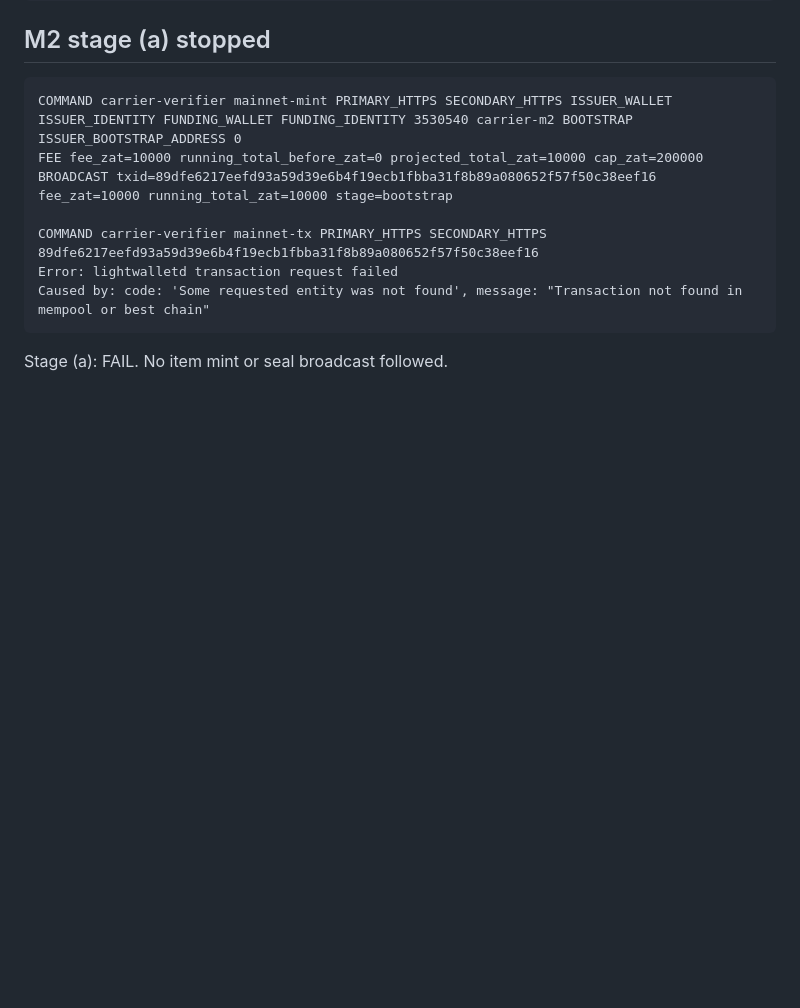
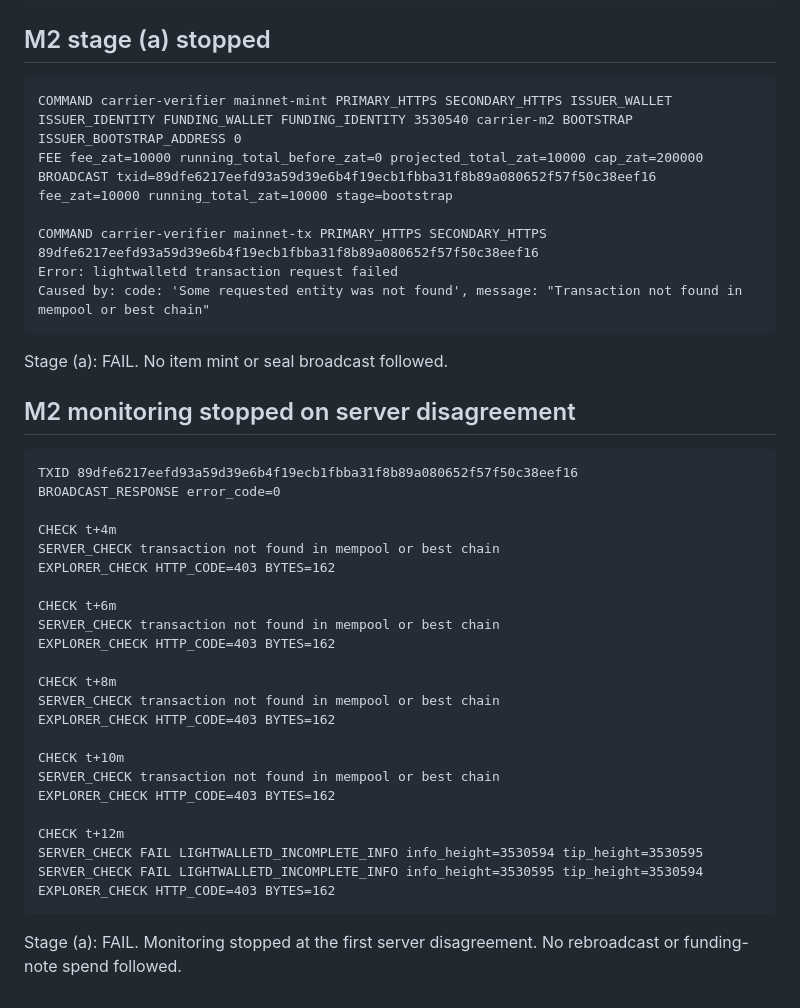
Before and after one commit to AjKadri/zollect, a Markdown page: PUBLIC_EVIDENCE.md, the part around the change. Drawn GitHub-style; blank space fills up the shorter version.

Commit message:
docs: record interrupted mainnet monitoring

````diff
--- a/PUBLIC_EVIDENCE.md
+++ b/PUBLIC_EVIDENCE.md
@@ -101,3 +101,33 @@ Caused by: code: 'Some requested entity was not found', message: "Transaction no
 ```
 
 Stage (a): FAIL. No item mint or seal broadcast followed.
+
+## M2 monitoring stopped on server disagreement
+
+```text
+TXID 89dfe6217eefd93a59d39e6b4f19ecb1fbba31f8b89a080652f57f50c38eef16
+BROADCAST_RESPONSE error_code=0
+
+CHECK t+4m
+SERVER_CHECK transaction not found in mempool or best chain
+EXPLORER_CHECK HTTP_CODE=403 BYTES=162
+
+CHECK t+6m
+SERVER_CHECK transaction not found in mempool or best chain
+EXPLORER_CHECK HTTP_CODE=403 BYTES=162
+
+CHECK t+8m
+SERVER_CHECK transaction not found in mempool or best chain
+EXPLORER_CHECK HTTP_CODE=403 BYTES=162
+
+CHECK t+10m
+SERVER_CHECK transaction not found in mempool or best chain
+EXPLORER_CHECK HTTP_CODE=403 BYTES=162
+
+CHECK t+12m
+SERVER_CHECK FAIL LIGHTWALLETD_INCOMPLETE_INFO info_height=3530594 tip_height=3530595
+SERVER_CHECK FAIL LIGHTWALLETD_INCOMPLETE_INFO info_height=3530595 tip_height=3530594
+EXPLORER_CHECK HTTP_CODE=403 BYTES=162
+```
+
+Stage (a): FAIL. Monitoring stopped at the first server disagreement. No rebroadcast or funding-note spend followed.
````
